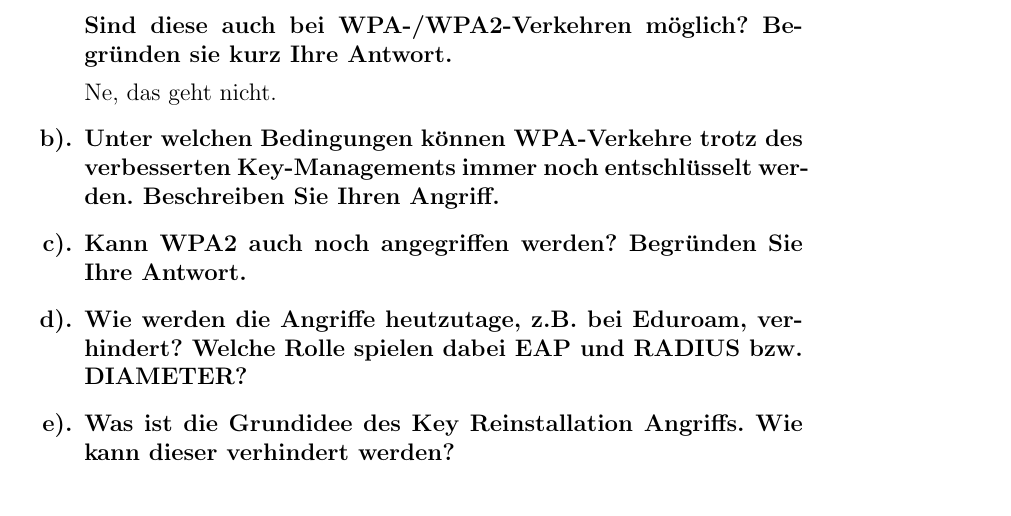
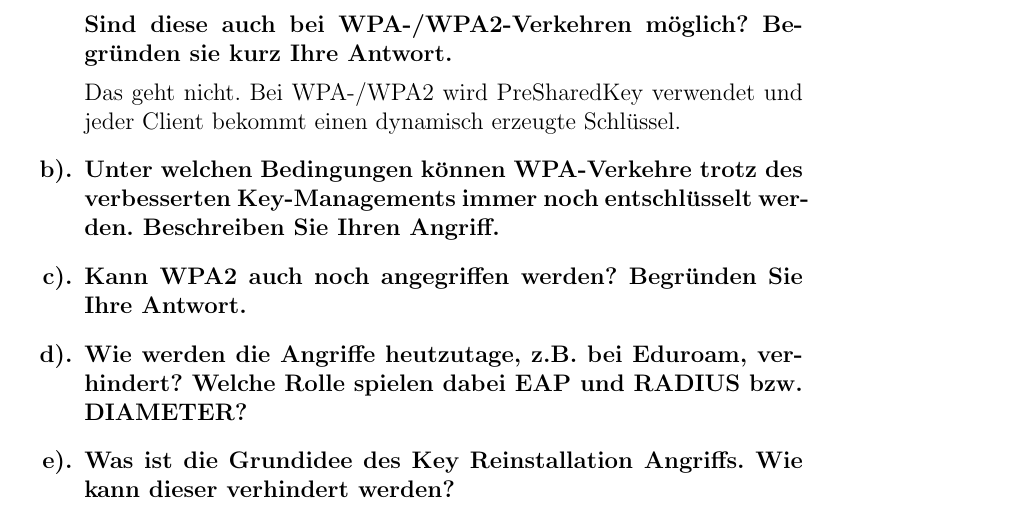
Before and after one commit to leo-mao/Angriffszenarien-und-Gegenma-nahmen-SS18, a LaTeX problem sheet (AuG_Doku/AuG_Uebung1.tex): part of page 5 of 6, cut so that both start at the same text. Compiled offline with pdfLaTeX.

Commit message:
txs auto checkin

```diff
--- a/AuG_Doku/AuG_Uebung1.tex
+++ b/AuG_Doku/AuG_Uebung1.tex
@@ -154,7 +154,7 @@
     	\begin{exercise}
     		\item In der Vorlesung wurden mehrere Angriffe auf Basis von Keystream-Reuse für WEP-Verkehre beschrieben (vgl. auch Aufgabe 1). Sind diese auch bei WPA-/WPA2-Verkehren möglich? Begründen sie kurz Ihre Antwort.
     			\begin{answer}
-    				Ne, das geht nicht.
+    				Das geht nicht. Bei WPA-/WPA2 wird PreSharedKey verwendet und jeder Client bekommt einen dynamisch erzeugte Schlüssel.
     			\end{answer}
     		\item Unter welchen Bedingungen können WPA-Verkehre trotz des verbesserten Key-Managements immer noch entschlüsselt werden. Beschreiben Sie Ihren Angriff.
     		\item Kann WPA2 auch noch angegriffen werden? Begründen Sie Ihre Antwort.
```
